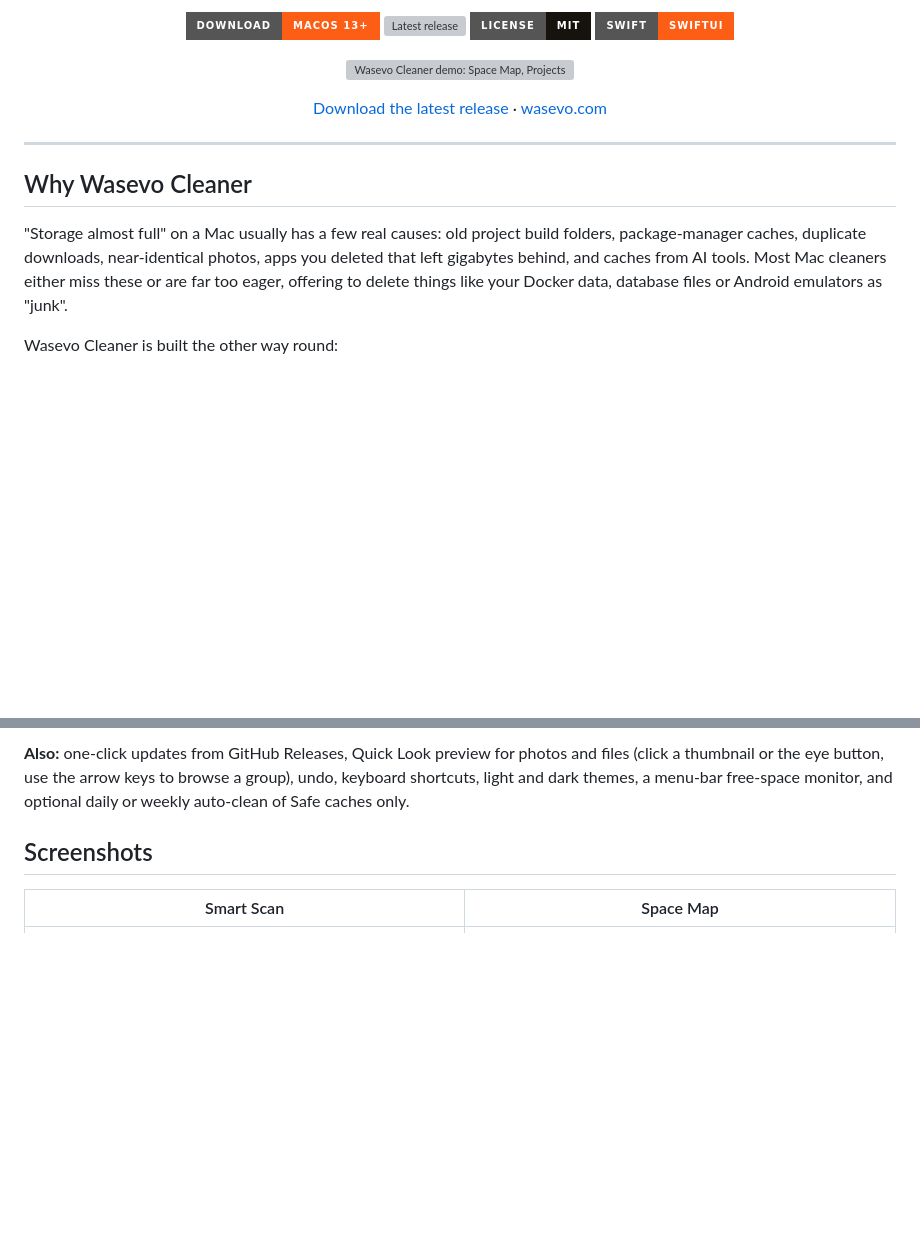
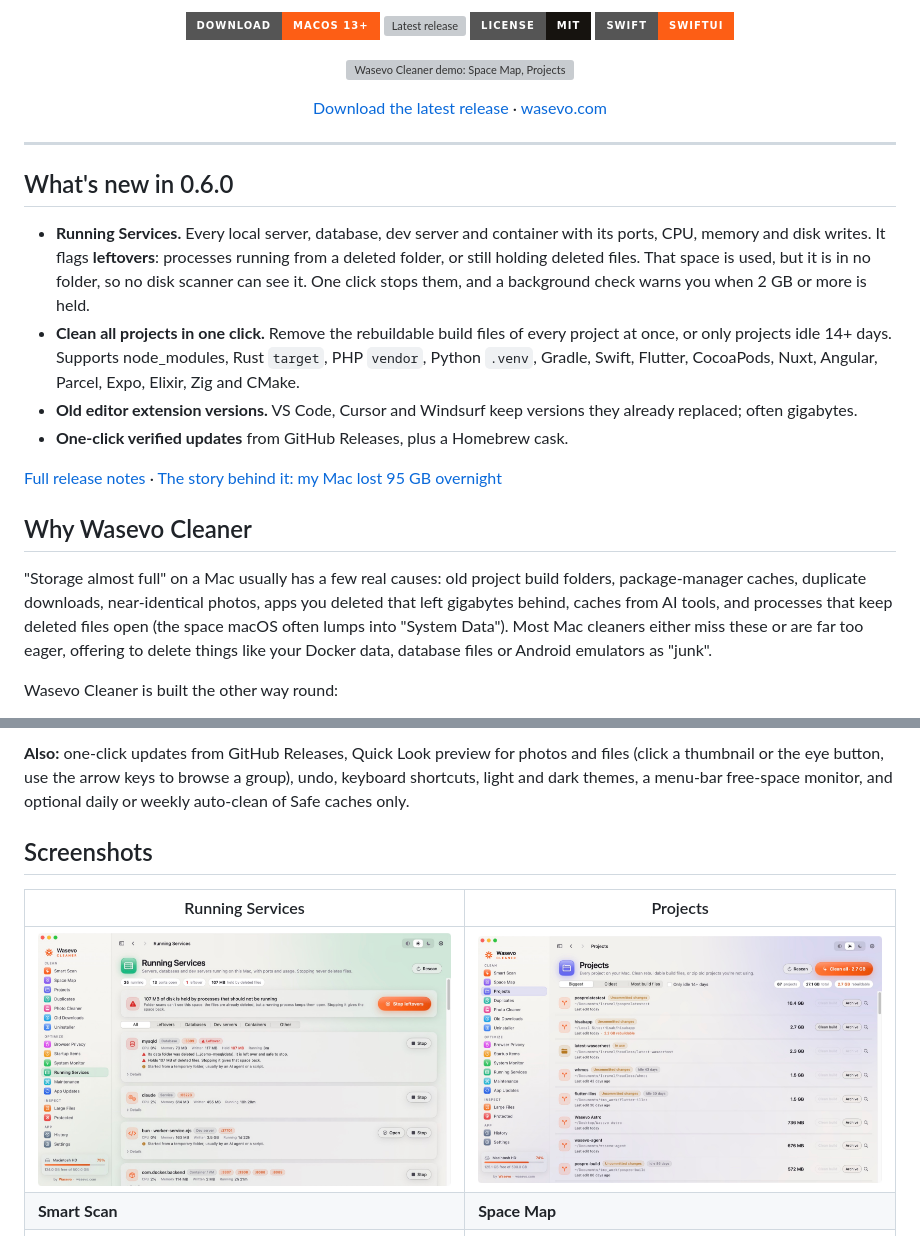
Before and after one commit to Waqasahmedwaseer/wasevo-cleaner, a Markdown page: README.md, 2 parts joined by grey strips. GitHub-like rendering; pictures changed too: docs/screenshots/projects.jpg (added), docs/screenshots/running-services.jpg (added); badges without logos; blank space fills up the shorter version; grey boxes are pictures that could not be loaded.

Commit message:
README: 0.6.0 features, new screenshots, FAQ and safety notes
Co-Authored-By: Claude Opus 5.5 <noreply@anthropic.com>
Claude-Session: https://claude.ai/code/session_015ykU9gkxNU1a9iuA7qohB9

```diff
--- a/README.md
+++ b/README.md
@@ -21,9 +21,18 @@ Smart Scan, duplicate finder, similar photo cleaner, app uninstaller, startup it
 
 ---
 
+## What's new in 0.6.0
+
+- **Running Services.** Every local server, database, dev server and container with its ports, CPU, memory and disk writes. It flags **leftovers**: processes running from a deleted folder, or still holding deleted files. That space is used, but it is in no folder, so no disk scanner can see it. One click stops them, and a background check warns you when 2 GB or more is held.
+- **Clean all projects in one click.** Remove the rebuildable build files of every project at once, or only projects idle 14+ days. Supports node_modules, Rust `target`, PHP `vendor`, Python `.venv`, Gradle, Swift, Flutter, CocoaPods, Nuxt, Angular, Parcel, Expo, Elixir, Zig and CMake.
+- **Old editor extension versions.** VS Code, Cursor and Windsurf keep versions they already replaced; often gigabytes.
+- **One-click verified updates** from GitHub Releases, plus a Homebrew cask.
+
+[Full release notes](https://github.com/Waqasahmedwaseer/wasevo-cleaner/releases/tag/v0.6.0) · [The story behind it: my Mac lost 95 GB overnight](https://www.linkedin.com/pulse/my-mac-lost-95-gb-overnight-cleaner-could-find-heres-why-waseer-t818f/)
+
 ## Why Wasevo Cleaner
 
-"Storage almost full" on a Mac usually has a few real causes: old project build folders, package-manager caches, duplicate downloads, near-identical photos, apps you deleted that left gigabytes behind, and caches from AI tools. Most Mac cleaners either miss these or are far too eager, offering to delete things like your Docker data, database files or Android emulators as "junk".
+"Storage almost full" on a Mac usually has a few real causes: old project build folders, package-manager caches, duplicate downloads, near-identical photos, apps you deleted that left gigabytes behind, caches from AI tools, and processes that keep deleted files open (the space macOS often lumps into "System Data"). Most Mac cleaners either miss these or are far too eager, offering to delete things like your Docker data, database files or Android emulators as "junk".
 
 Wasevo Cleaner is built the other way round:
 
@@ -66,8 +75,10 @@ Wasevo Cleaner is built the other way round:
 
 ## Screenshots
 
-| Smart Scan | Space Map |
+| Running Services | Projects |
 |---|---|
+| ![Running Services finding a leftover database that holds deleted files on a Mac](docs/screenshots/running-services.jpg) | ![Projects page with one-click Clean all of node_modules and build folders](docs/screenshots/projects.jpg) |
+| **Smart Scan** | **Space Map** |
 | ![Wasevo Cleaner Smart Scan showing free disk space on a Mac](docs/screenshots/smart-scan.jpg) | ![Space Map treemap of disk usage on macOS](docs/screenshots/space-map.jpg) |
 | **Photo Cleaner** | **Uninstaller** |
 | ![Photo Cleaner grouping similar photos and keeping the sharpest](docs/screenshots/photo-cleaner.jpg) | ![Mac app uninstaller that removes leftover files](docs/screenshots/uninstaller.jpg) |
```
Also changed, not shown: other parts of README.md (+23 -9 lines).
